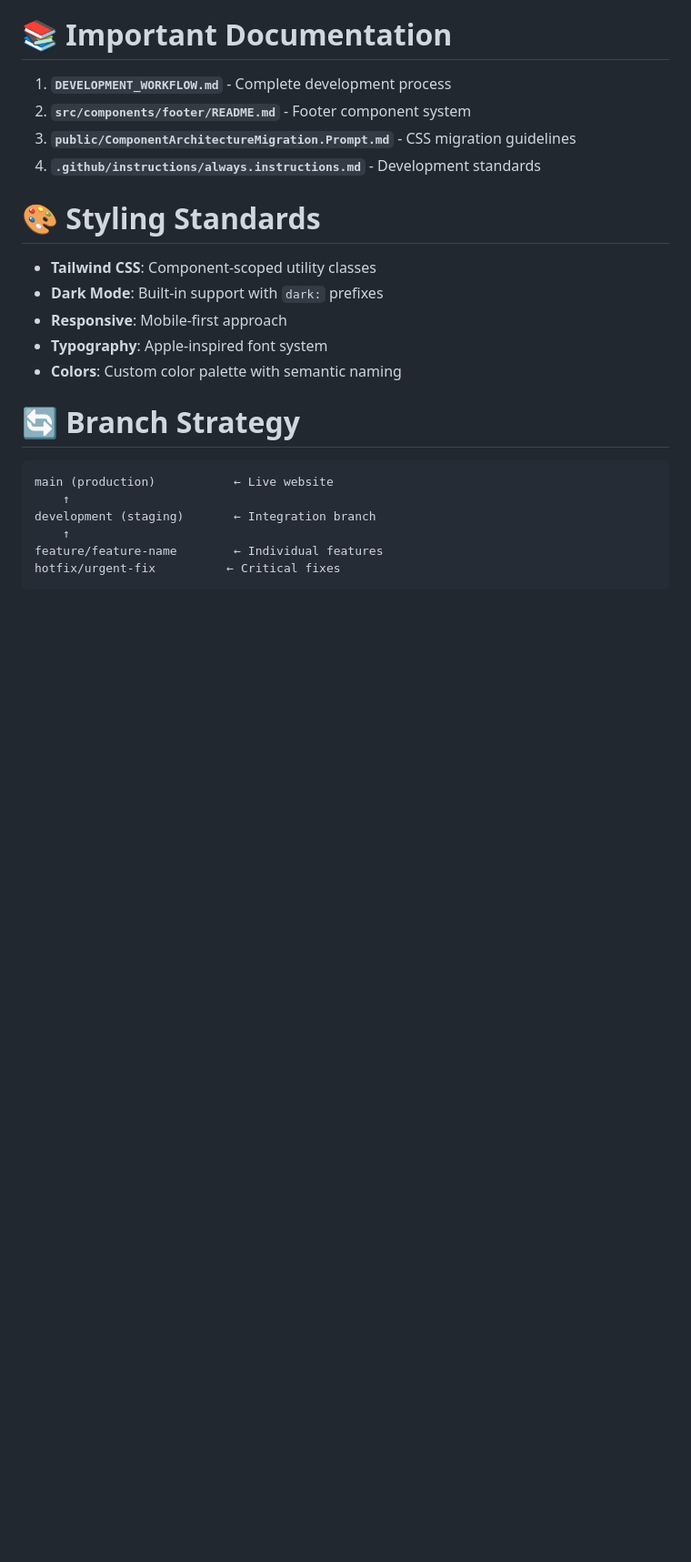
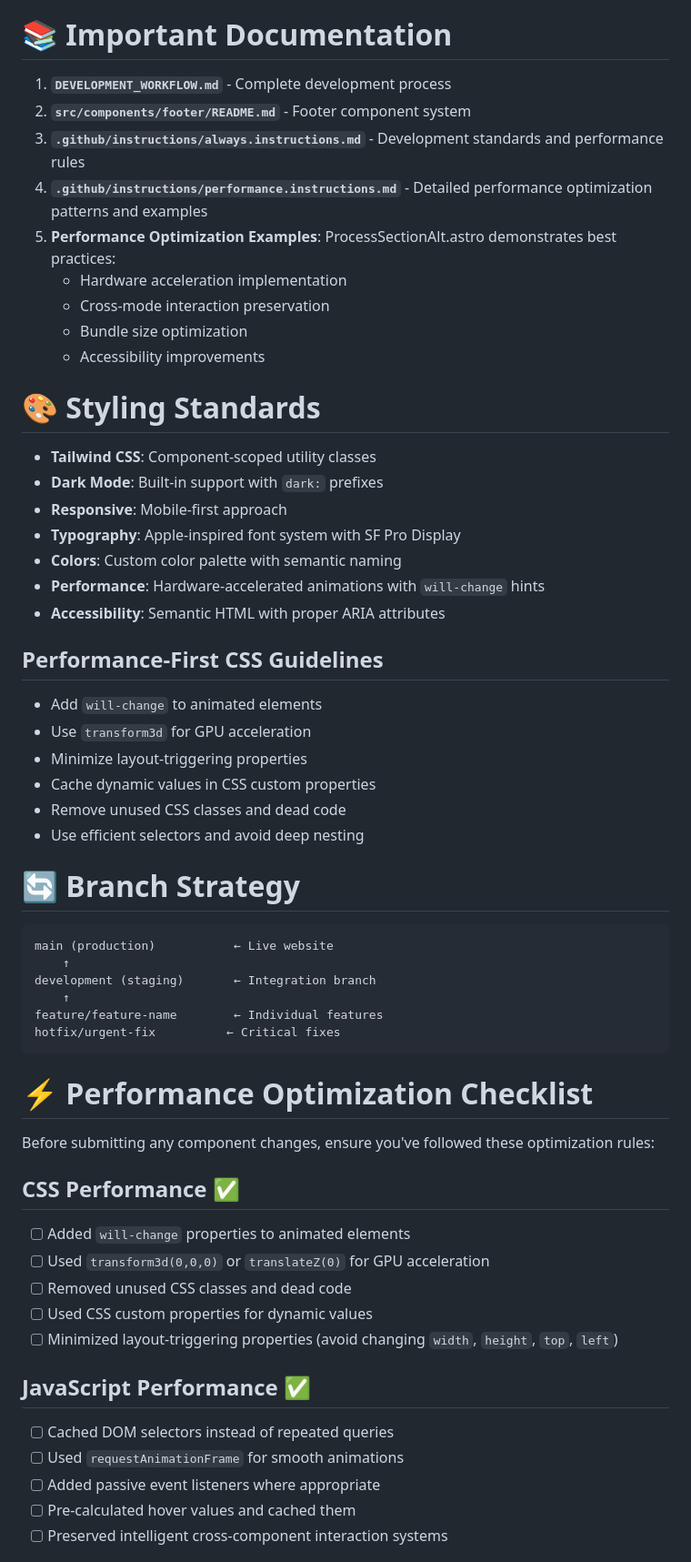
Before and after one commit to showyouhow83/MannyKnows, a Markdown page: .github/instructions/always.instructions.md, the part around one of its changes. Shown at 91% size. Rendered like a GitHub page; blank space fills up the shorter version.

````diff
--- a/.github/instructions/always.instructions.md
+++ b/.github/instructions/always.instructions.md
@@ -122,16 +122,31 @@ The project uses an intelligent `deploy.sh` script for branch management:
 
 1. **`DEVELOPMENT_WORKFLOW.md`** - Complete development process
 2. **`src/components/footer/README.md`** - Footer component system
-3. **`public/ComponentArchitectureMigration.Prompt.md`** - CSS migration guidelines
-4. **`.github/instructions/always.instructions.md`** - Development standards
+3. **`.github/instructions/always.instructions.md`** - Development standards and performance rules
+4. **`.github/instructions/performance.instructions.md`** - Detailed performance optimization patterns and examples
+5. **Performance Optimization Examples**: ProcessSectionAlt.astro demonstrates best practices:
+   - Hardware acceleration implementation
+   - Cross-mode interaction preservation
+   - Bundle size optimization
+   - Accessibility improvements
 
 # 🎨 Styling Standards
 
 - **Tailwind CSS**: Component-scoped utility classes
 - **Dark Mode**: Built-in support with `dark:` prefixes
 - **Responsive**: Mobile-first approach
-- **Typography**: Apple-inspired font system
+- **Typography**: Apple-inspired font system with SF Pro Display
 - **Colors**: Custom color palette with semantic naming
+- **Performance**: Hardware-accelerated animations with `will-change` hints
+- **Accessibility**: Semantic HTML with proper ARIA attributes
+
+## Performance-First CSS Guidelines
+- Add `will-change` to animated elements
+- Use `transform3d` for GPU acceleration
+- Minimize layout-triggering properties
+- Cache dynamic values in CSS custom properties
+- Remove unused CSS classes and dead code
+- Use efficient selectors and avoid deep nesting
 
 # 🔄 Branch Strategy
 
@@ -144,3 +159,21 @@ feature/feature-name        ← Individual features
 hotfix/urgent-fix          ← Critical fixes
 ```
 
+# ⚡ Performance Optimization Checklist
+
+Before submitting any component changes, ensure you've followed these optimization rules:
+
+## CSS Performance ✅
+- [ ] Added `will-change` properties to animated elements
+- [ ] Used `transform3d(0,0,0)` or `translateZ(0)` for GPU acceleration
+- [ ] Removed unused CSS classes and dead code
+- [ ] Used CSS custom properties for dynamic values
+- [ ] Minimized layout-triggering properties (avoid changing `width`, `height`, `top`, `left`)
+
+## JavaScript Performance ✅
+- [ ] Cached DOM selectors instead of repeated queries
+- [ ] Used `requestAnimationFrame` for smooth animations
+- [ ] Added passive event listeners where appropriate
+- [ ] Pre-calculated hover values and cached them
+- [ ] Preserved intelligent cross-component interaction systems
+
````
Also changed, not shown: other parts of .github/instructions/always.instructions.md (+83 -6 lines), .github/instructions/performance.instructions.md (added, +127 -0 lines).
